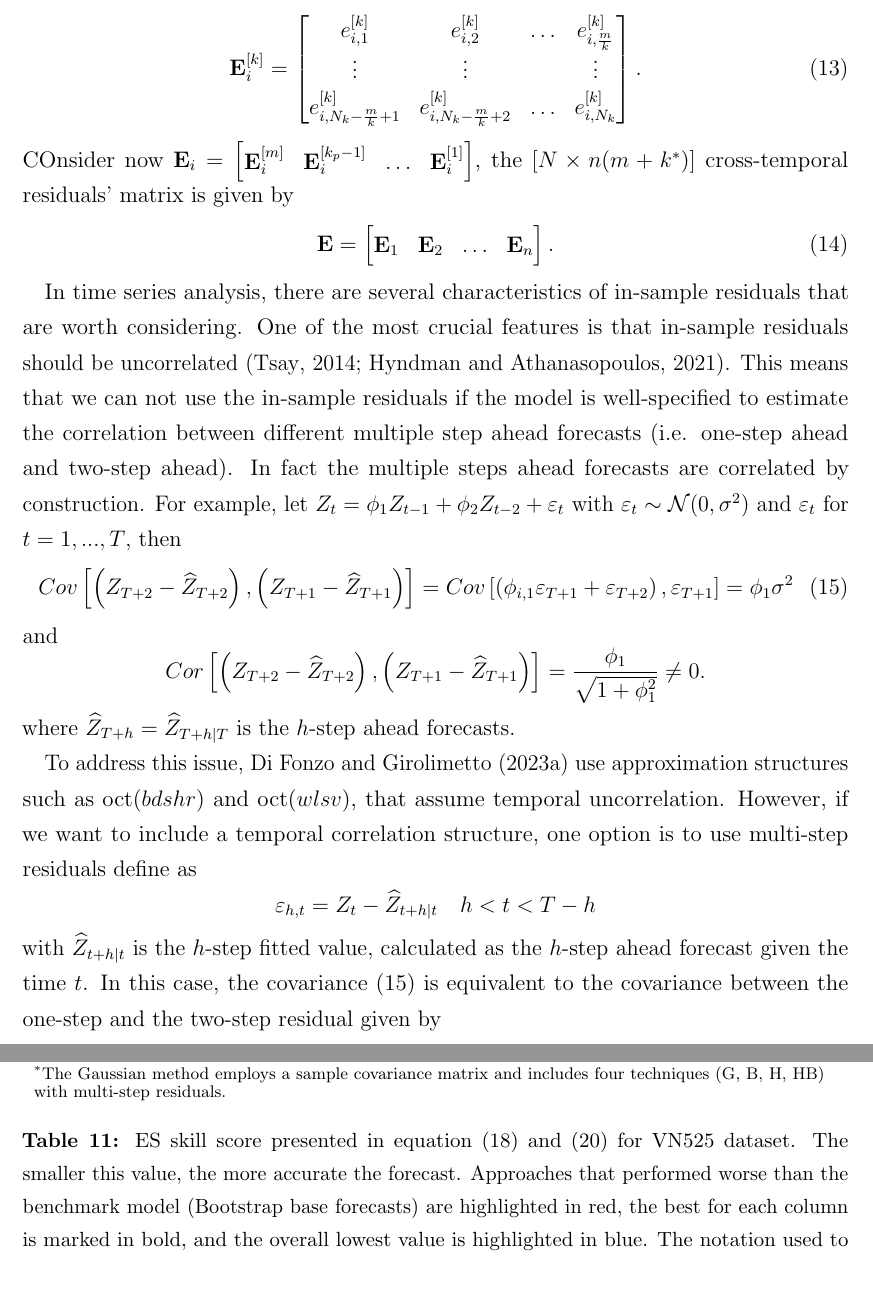
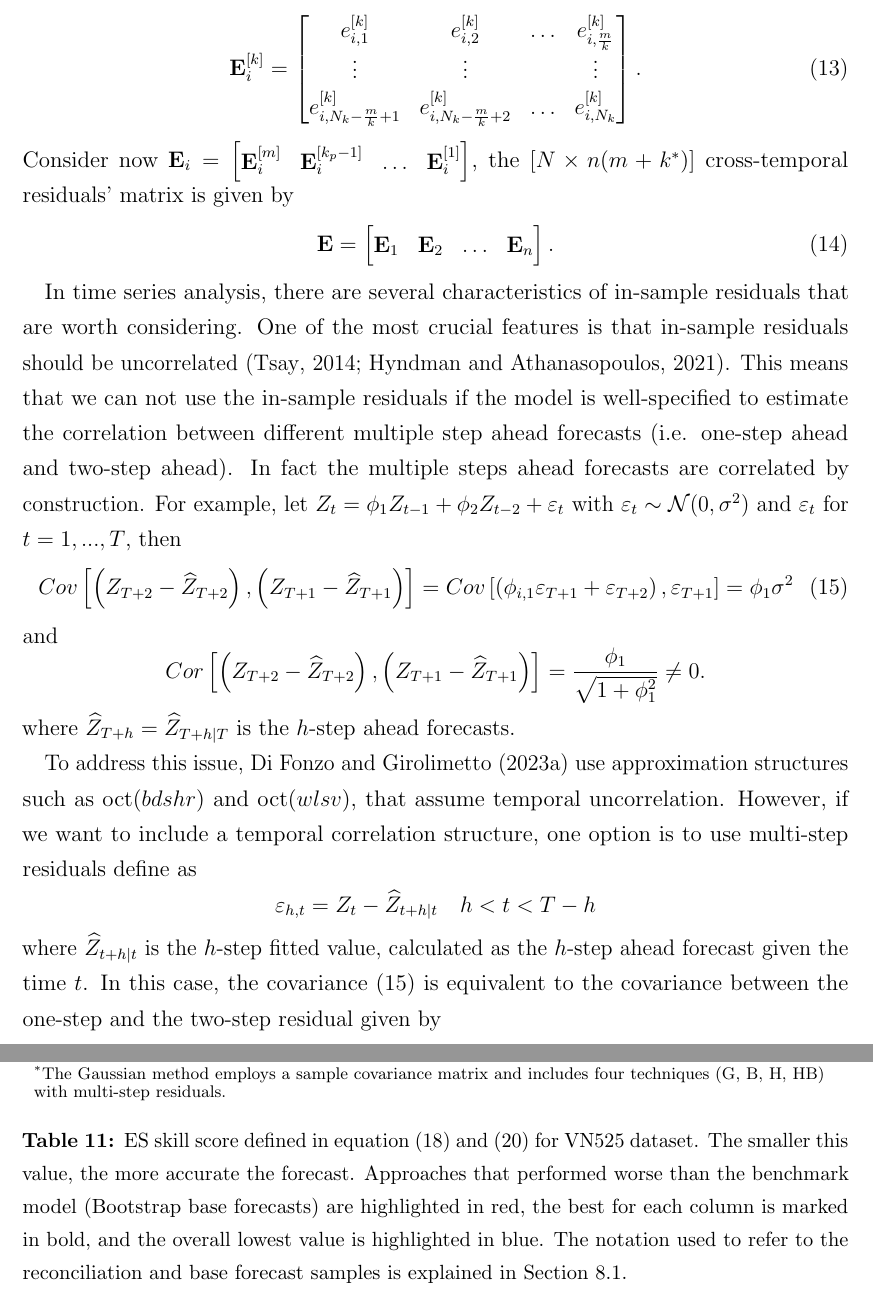
Before and after one commit to danigiro/ctprob, a LaTeX paper (paper/CTprob.tex): two parts of pages 22 and 43 of 54, joined at a grey line, cut so that both start at the same text. The pictures show the PDF file paper/CTprob.pdf that the author committed with the source.

Commit message:
Fix typo

```diff
--- a/paper/CTprob.tex
+++ b/paper/CTprob.tex
@@ -930,10 +930,10 @@ To address this issue, \cite{difonzo2023} use approximation structures such as o
 $$
 \varepsilon_{h,t} = Z_t - \widehat{Z}_{t+h|t}\quad h<t<T-h
 $$
-with $\widehat{Z}_{t+h|t}$ is the $h$-step fitted value, calculated as the $h$-step ahead forecast given the time $t$. In this case, the covariance (\ref{eq:covZ}) is equivalent to the covariance between the one-step and the two-step residual given by
+where $\widehat{Z}_{t+h|t}$ is the $h$-step fitted value, calculated as the $h$-step ahead forecast given the time $t$. In this case, the covariance (\ref{eq:covZ}) is equivalent to the covariance between the one-step and the two-step residual given by
 \begin{equation*}
 	\begin{aligned}
-		Cov\left[\left(Z_{t+2}-Z_{t+2|t}\right), \left(Z_{t+1}-Z_{t+1|t}\right)\right] & = Cov\left[\left(\phi_{i, 1}\varepsilon_{t+1} + \varepsilon_{t+2}\right), \varepsilon_{t+1}\right] = \phi_{1}\sigma^2.
+		Cov\left[\left(Z_{t+2}-\widehat{Z}_{t+2|t}\right), \left(Z_{t+1}-\widehat{Z}_{t+1|t}\right)\right] & = Cov\left[\left(\phi_{i, 1}\varepsilon_{t+1} + \varepsilon_{t+2}\right), \varepsilon_{t+1}\right] = \phi_{1}\sigma^2.
 	\end{aligned}
 \end{equation*}
 Using multi-step residuals does not require any changes to the matrix structure (\ref{eq:Emat}); we simply replace the $h$-th column of the matrix $\Evet_i^{[k]}$ in equation (\ref{eq:Evetki}) with the corresponding shifted residuals at $h$-step ($h = 1, ..., m/k$).
@@ -1127,7 +1127,7 @@ A limitation of this simulation experiment is that we are using a high number of
 \fontsize{9}{11}\selectfont
 \input{tab/Sim/sam_es.tex}
 \endgroup
-\caption{ES skill score presented in equation (\ref{eq:skill}) and (\ref{eq:skillES_all}). The smaller this value, the more accurate the forecast. Approaches that performed worse than the benchmark model (base, $G$) are highlighted in red, the best for each column is marked in bold, and the overall lowest value is highlighted in blue. The notation used to refer to the reconciliation and base forecast samples is explained in Section \ref{ssec:sim_br}.}
+\caption{ES skill score defined in equation (\ref{eq:skill}) and (\ref{eq:skillES_all}). The smaller this value, the more accurate the forecast. Approaches that performed worse than the benchmark model (base, $G$) are highlighted in red, the best for each column is marked in bold, and the overall lowest value is highlighted in blue. The notation used to refer to the reconciliation and base forecast samples is explained in Section \ref{ssec:sim_br}.}
 \label{tab:ar2es}
 \end{table}
 
@@ -1173,7 +1173,7 @@ Additionally, we utilized the non-parametric Friedman test and the post hoc “M
 \fontsize{9}{11}\selectfont
 \input{tab/AusGDP/sam_crps.tex}
 \endgroup
-\caption{CRPS skill score presented in equation (\ref{eq:skill}) and (\ref{eq:skillCRPS_all}) for the Australian Quarterly National Accounts dataset (AusGDP). The smaller this value, the more accurate the forecast. Approaches that performed worse than the benchmark model (Bootstrap base forecasts) are highlighted in red, the best for each column is marked in bold, and the overall lowest value is highlighted in blue. The notation used to refer to the reconciliation and base forecast samples is explained in Section \ref{ssec:aus_br}.}
+\caption{CRPS skill score defined in equation (\ref{eq:skill}) and (\ref{eq:skillCRPS_all}) for the Australian Quarterly National Accounts dataset (AusGDP). The smaller this value, the more accurate the forecast. Approaches that performed worse than the benchmark model (Bootstrap base forecasts) are highlighted in red, the best for each column is marked in bold, and the overall lowest value is highlighted in blue. The notation used to refer to the reconciliation and base forecast samples is explained in Section \ref{ssec:aus_br}.}
 \label{tab:auscrps}
 \end{table}
 
@@ -1184,7 +1184,7 @@ Additionally, we utilized the non-parametric Friedman test and the post hoc “M
 \fontsize{9}{11}\selectfont
 \input{tab/AusGDP/sam_es.tex}
 \endgroup
-\caption{ES skill score presented in equation (\ref{eq:skill}) and (\ref{eq:skillES_all}) for the Australian Quarterly National Accounts dataset (AusGDP). The smaller this value, the more accurate the forecast. Approaches that performed worse than the benchmark model (Bootstrap base forecasts) are highlighted in red, the best for each column is marked in bold, and the overall lowest value is highlighted in blue. The notation used to refer to the reconciliation and base forecast samples is explained in Section \ref{ssec:aus_br}.}
+\caption{ES skill score defined in equation (\ref{eq:skill}) and (\ref{eq:skillES_all}) for the Australian Quarterly National Accounts dataset (AusGDP). The smaller this value, the more accurate the forecast. Approaches that performed worse than the benchmark model (Bootstrap base forecasts) are highlighted in red, the best for each column is marked in bold, and the overall lowest value is highlighted in blue. The notation used to refer to the reconciliation and base forecast samples is explained in Section \ref{ssec:aus_br}.}
 \label{tab:auses}
 \end{table}
 
@@ -1269,7 +1269,7 @@ Finally, to evaluate the performance, we employed the Continuous Ranked Probabil
 \fontsize{9}{10}\selectfont
 \input{tab/VN525/sam_crps_more.tex}
 \endgroup
-\caption{CRPS skill score presented in equation (\ref{eq:skill}) and (\ref{eq:skillCRPS_all}) for VN525 dataset. The smaller this value, the more accurate the forecast. Approaches that performed worse than the benchmark model (Bootstrap base forecasts) are highlighted in red, the best for each column is marked in bold, and the overall lowest value is highlighted in blue. The notation used to refer to the reconciliation and base forecast samples is explained in Section \ref{ssec:vn_br}.}
+\caption{CRPS skill score defined in equation (\ref{eq:skill}) and (\ref{eq:skillCRPS_all}) for VN525 dataset. The smaller this value, the more accurate the forecast. Approaches that performed worse than the benchmark model (Bootstrap base forecasts) are highlighted in red, the best for each column is marked in bold, and the overall lowest value is highlighted in blue. The notation used to refer to the reconciliation and base forecast samples is explained in Section \ref{ssec:vn_br}.}
 \label{tab:vncrps}
 \end{table}
 
@@ -1280,7 +1280,7 @@ Finally, to evaluate the performance, we employed the Continuous Ranked Probabil
 \fontsize{9}{10}\selectfont
 \input{tab/VN525/sam_es_more.tex}
 \endgroup
-\caption{ES skill score presented in equation (\ref{eq:skill}) and (\ref{eq:skillES_all}) for VN525 dataset. The smaller this value, the more accurate the forecast. Approaches that performed worse than the benchmark model (Bootstrap base forecasts) are highlighted in red, the best for each column is marked in bold, and the overall lowest value is highlighted in blue. The notation used to refer to the reconciliation and base forecast samples is explained in Section \ref{ssec:vn_br}.}
+\caption{ES skill score defined in equation (\ref{eq:skill}) and (\ref{eq:skillES_all}) for VN525 dataset. The smaller this value, the more accurate the forecast. Approaches that performed worse than the benchmark model (Bootstrap base forecasts) are highlighted in red, the best for each column is marked in bold, and the overall lowest value is highlighted in blue. The notation used to refer to the reconciliation and base forecast samples is explained in Section \ref{ssec:vn_br}.}
 \label{tab:vnes}
 \end{table}
 
```
Also changed, not shown: paper/CTprob.pdf, paper/CTprob.tex (16 more changed lines).
